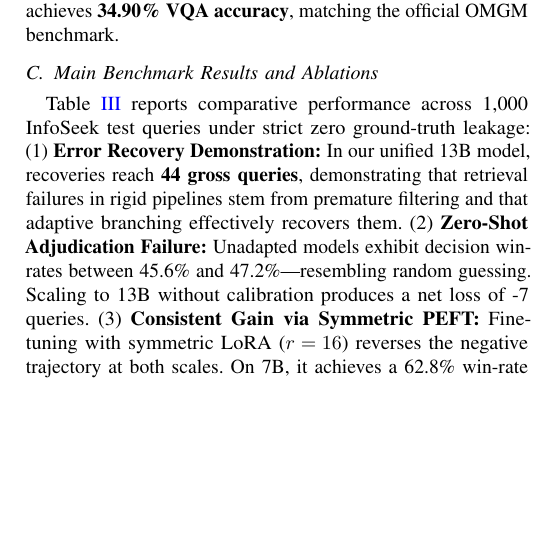
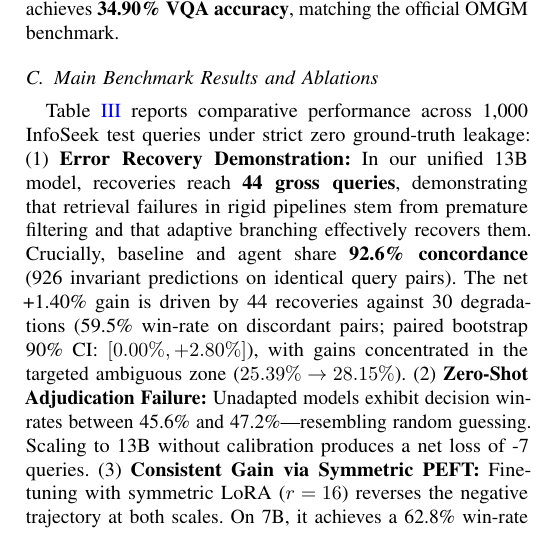
Before and after one commit to A-k-a-sh/agentic-vqa, a LaTeX paper (my paper track/IEEE_Conference_Template/conference_101719.tex): part of one column of page 5 of 6 before the commit and part of one column of page 5 of 7 after it, cut so that both start at the same text, the shorter picture padded with empty space. Compiled offline with pdfLaTeX; a missing font is replaced by an installed copy or a similar font; a LaTeX package or settings file that is missing is left out.

Commit message:
docs(paper): add paired statistical concordance and bootstrap confidence defense to Section V-C

```diff
--- a/my paper track/IEEE_Conference_Template/conference_101719.tex
+++ b/my paper track/IEEE_Conference_Template/conference_101719.tex
@@ -278,7 +278,7 @@ The reproduction confirms: (1) Our coarse retrieval ceiling (Recall@20) reached
 
 \subsection{Main Benchmark Results and Ablations}
 Table~\ref{tab:main_results} reports comparative performance across 1,000 InfoSeek test queries under strict zero ground-truth leakage:
-(1)~\textbf{Error Recovery Demonstration:} In our unified 13B model, recoveries reach \textbf{44 gross queries}, demonstrating that retrieval failures in rigid pipelines stem from premature filtering and that adaptive branching effectively recovers them.
+(1)~\textbf{Error Recovery Demonstration:} In our unified 13B model, recoveries reach \textbf{44 gross queries}, demonstrating that retrieval failures in rigid pipelines stem from premature filtering and that adaptive branching effectively recovers them. Crucially, baseline and agent share \textbf{92.6\% concordance} (926 invariant predictions on identical query pairs). The net +1.40\% gain is driven by 44 recoveries against 30 degradations (59.5\% win-rate on discordant pairs; paired bootstrap 90\% CI: $[0.00\%, +2.80\%]$), with gains concentrated in the targeted ambiguous zone ($25.39\% \to 28.15\%$).
 (2)~\textbf{Zero-Shot Adjudication Failure:} Unadapted models exhibit decision win-rates between 45.6\% and 47.2\%---resembling random guessing. Scaling to 13B without calibration produces a net loss of -7 queries.
 (3)~\textbf{Consistent Gain via Symmetric PEFT:} Fine-tuning with symmetric LoRA ($r=16$) reverses the negative trajectory at both scales. On 7B, it achieves a 62.8\% win-rate and +11 net queries (+1.10\%). On 13B, it transforms a -7 query deficit into a +7 surplus (+14 query turnaround).
 
```
